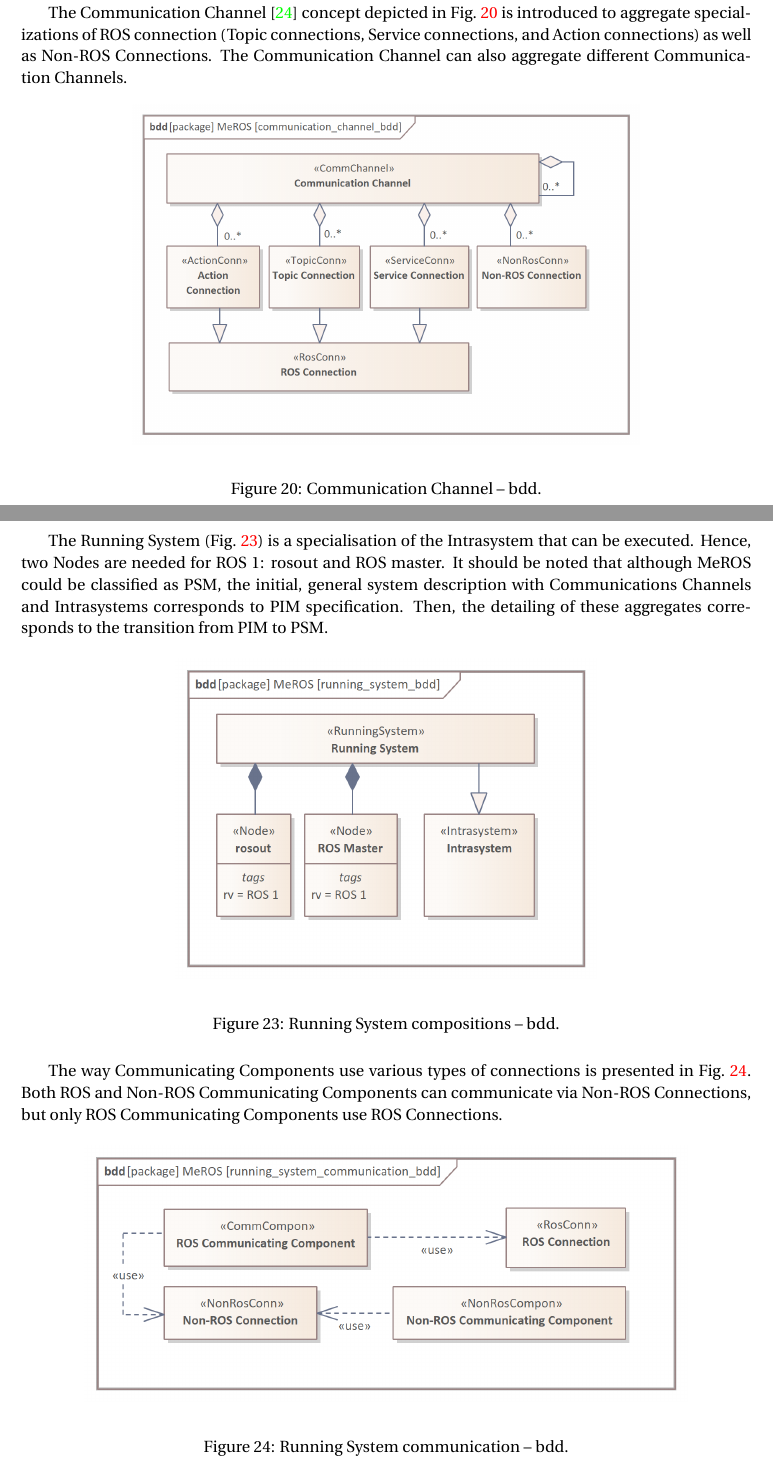
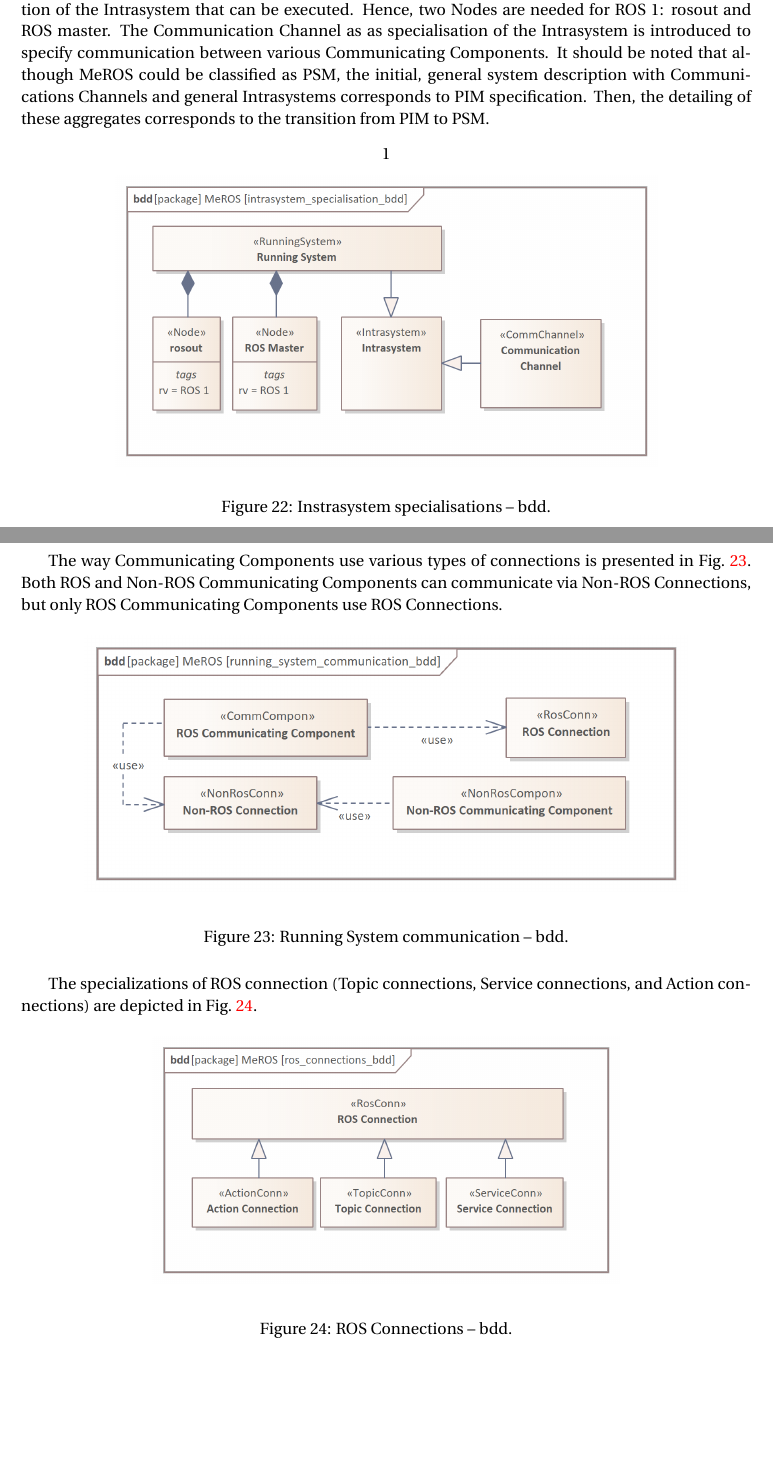
Before and after one commit to twiniars/MeROS, a LaTeX paper (meros-head/meros-head.tex): two parts of pages 13 and 15 of 31 before the commit and two parts of pages 14 and 15 of 31 after it, joined at a grey line, cut at the place of the change, the shorter picture padded with empty space. Compiled offline with pdfLaTeX.

Commit message:
meros 1.1 communication channel fix

```diff
--- a/meros-head/meros-head.tex
+++ b/meros-head/meros-head.tex
@@ -384,12 +384,11 @@
 
 	Besides standard ROS communication methods, the Non-ROS are also included (e.g., http request) to achieve interfaces with Non-ROS parts of the general system. An Action Data Structure comprises data used by three of five Topics composed in Action, i.e., goal, feedback and result. Two remaining Topics, i.e., cancel and status are standardised.
 
-	 The Communication Channel \cite{palka2022communication} concept depicted in Fig.~\ref{fig:communication_channel_bdd} is introduced to aggregate specializations of ROS connection (Topic connections, Service connections, and Action connections) as well as Non-ROS Connections. The Communication Channel can also aggregate different Communication Channels.
+
+ 	The Node (Fig.~\ref{fig:node_bdd}) composes Parameters and Nodelets (the latter in ROS~1). Two specific Nodes are considered in the metamodel: ROS Master and rosout. In ROS~2, Component Container aggregates Nodes executed in a single process.
+
 
 
  	\begin{figure}[H]
 	 	\centering
 	 	\begin{center}
-	 		{\includegraphics[scale=0.95]{img/meros_pkg/communication_channel_bdd.png}}
-	 	\end{center}
-	 	\caption{Communication Channel -- bdd.}
@@ -420,17 +410,17 @@
 		\label{fig:intrasystem_bdd}
 	\end{figure}
 
-  	The Running System (Fig.~\ref{fig:running_system_bdd}) is a specialisation of the Intrasystem that can be executed. Hence, two Nodes are needed for ROS~1: rosout and ROS master.
-	It should be noted that although MeROS could be classified as PSM, the initial, general system description with Communications Channels and Intrasystems corresponds to PIM specification. Then, the detailing of these aggregates corresponds to the transition from PIM to PSM.
+  	There are two specialisations of the Intrasystem (Fig.~\ref{fig:intrasystem_specialisations_bdd}). The Running System is a specialisation of the Intrasystem that can be executed. Hence, two Nodes are needed for ROS~1: rosout and ROS master. The Communication Channel as as specialisation of the Intrasystem is introduced to specify communication between various Communicating Components.
+	It should be noted that although MeROS could be classified as PSM, the initial, general system description with Communications Channels and general Intrasystems corresponds to PIM specification. Then, the detailing of these aggregates corresponds to the transition from PIM to PSM.
 
 
-	\begin{figure}[H]
+	\begin{figure}[H]1
 		\centering
 		\begin{center}
-			{\includegraphics[scale=1.1]{img/meros_pkg/running_system_bdd.png}}
+			{\includegraphics[scale=1.0]{img/meros_pkg/intrasystem_specialisations_bdd.png}}
 		\end{center}
-		\caption{Running System compositions -- bdd.}
-		\label{fig:running_system_bdd}
+		\caption{Instrasystem specialisations -- bdd.}
+		\label{fig:intrasystem_specialisations_bdd}
 	\end{figure}
 
 	The way Communicating Components use various types of connections is presented in Fig.~\ref{fig:running_system_communication_bdd}. Both ROS and Non-ROS Communicating Components can communicate via Non-ROS Connections, but only ROS Communicating Components use ROS Connections.
@@ -443,6 +433,18 @@
 		\end{center}
 		\caption{Running System communication -- bdd.}
 		\label{fig:running_system_communication_bdd}
+	\end{figure}
+
+		 The specializations of ROS connection (Topic connections, Service connections, and Action connections) are depicted in Fig.~\ref{fig:ros_connections_bdd}.
+
+
+	\begin{figure}[H]
+		\centering
+		\begin{center}
+			{\includegraphics[scale=1.0]{img/meros_pkg/ros_connections_bdd.png}}
+		\end{center}
+		\caption{ROS Connections -- bdd.}
+		\label{fig:ros_connections_bdd}
 	\end{figure}
 
 	\pagebreak
```
Also changed, not shown: meros-head/img/meros_pkg/communication_channel_bdd.png (deleted), meros-head/img/meros_pkg/intrasystem_bdd.png, meros-head/img/meros_pkg/intrasystem_specialisations_bdd.png (added), meros-head/img/meros_pkg/namespace_bdd.png, meros-head/img/meros_pkg/ros_connections_bdd.png (added), meros-head/img/meros_pkg/running_system_bdd.png (deleted), releases/meros-1.1-poster-b0.pdf, meros-head/meros-head.tex (11 more changed lines), 1 other file.
